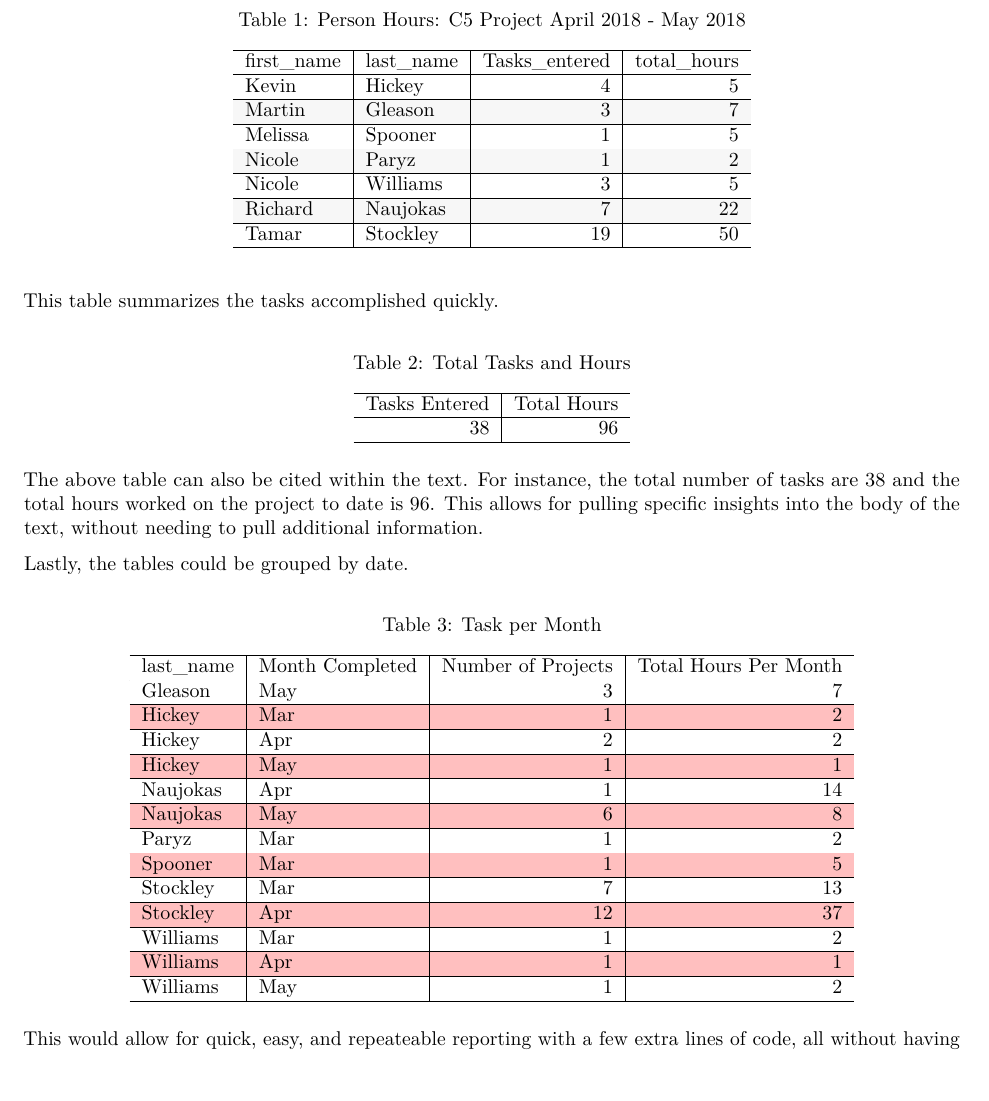
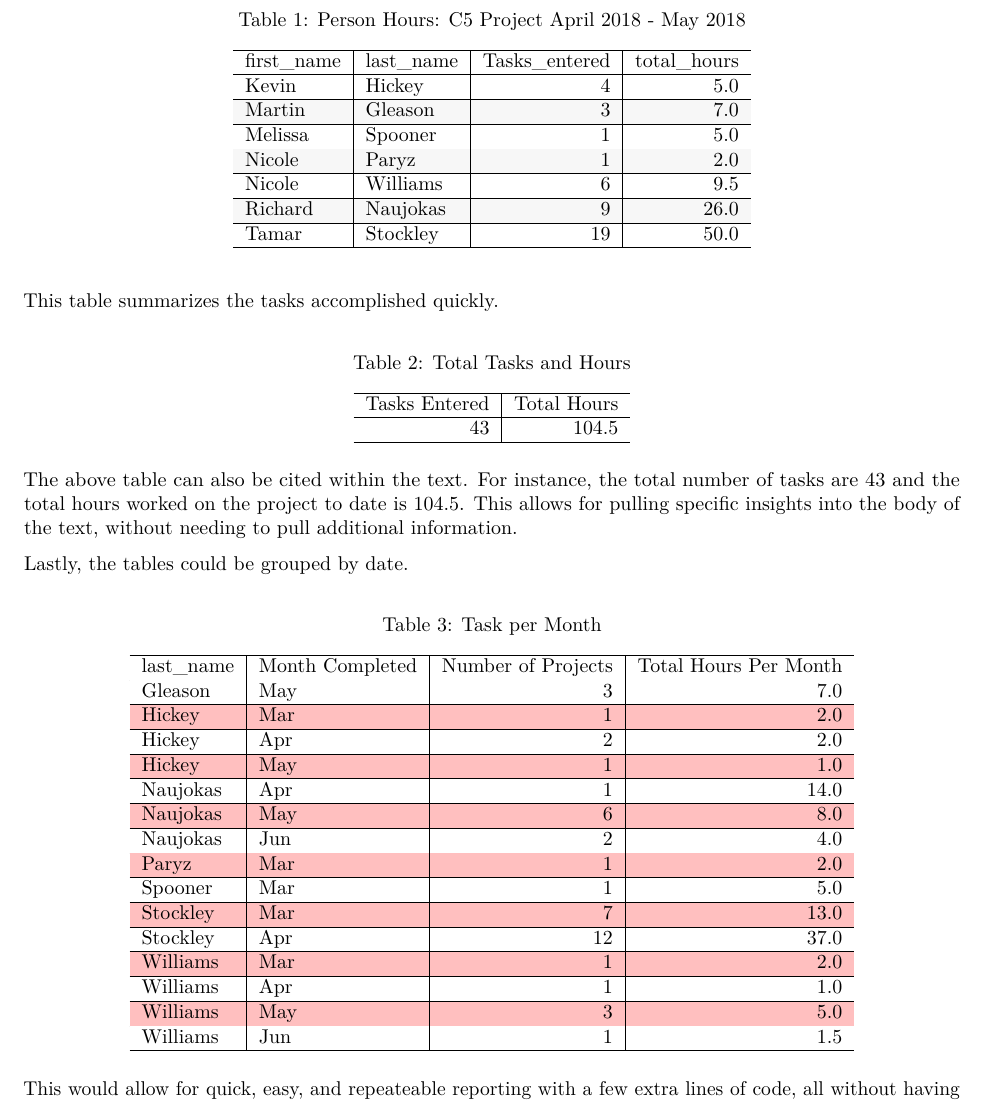
Before and after one commit to martin-gleason/c5_supervisor_time, a LaTeX document (reports.tex): part of page 2 of 2, cut so that both start at the same text, the shorter picture padded with empty space. Compiled offline with pdfLaTeX.

```diff
--- a/reports.tex
+++ b/reports.tex
@@ -138,19 +139,19 @@
 first\_name & last\_name & Tasks\_entered & total\_hours\\
 \hline
 \showrowcolors
-Kevin & Hickey & 4 & 5\\
+Kevin & Hickey & 4 & 5.0\\
 \hline
-Martin & Gleason & 3 & 7\\
+Martin & Gleason & 3 & 7.0\\
 \hline
-Melissa & Spooner & 1 & 5\\
+Melissa & Spooner & 1 & 5.0\\
 \hline
-Nicole & Paryz & 1 & 2\\
+Nicole & Paryz & 1 & 2.0\\
 \hline
-Nicole & Williams & 3 & 5\\
+Nicole & Williams & 6 & 9.5\\
 \hline
-Richard & Naujokas & 7 & 22\\
+Richard & Naujokas & 9 & 26.0\\
 \hline
-Tamar & Stockley & 19 & 50\\
+Tamar & Stockley & 19 & 50.0\\
 \hline
 \end{tabular}
 \end{table}
@@ -166,15 +167,15 @@
 \hline
 Tasks Entered &  Total Hours\\
 \hline
-38 & 96\\
+43 & 104.5\\
 \hline
 \end{tabular}
 \end{table}
 
 The above table can also be cited within the text. For instance, the
-total number of tasks are 38 and the total hours worked on the project
-to date is 96. This allows for pulling specific insights into the body
-of the text, without needing to pull additional information.
+total number of tasks are 43 and the total hours worked on the project
+to date is 104.5. This allows for pulling specific insights into the
+body of the text, without needing to pull additional information.
 
 Lastly, the tables could be grouped by date. \rowcolors{2}{pink}{white}
 
@@ -188,31 +189,35 @@
 last\_name & Month Completed & Number of Projects & Total Hours Per Month\\
 \hline
 \showrowcolors
-Gleason & May & 3 & 7\\
+Gleason & May & 3 & 7.0\\
 \hline
-Hickey & Mar & 1 & 2\\
+Hickey & Mar & 1 & 2.0\\
 \hline
-Hickey & Apr & 2 & 2\\
+Hickey & Apr & 2 & 2.0\\
 \hline
-Hickey & May & 1 & 1\\
+Hickey & May & 1 & 1.0\\
 \hline
-Naujokas & Apr & 1 & 14\\
+Naujokas & Apr & 1 & 14.0\\
 \hline
-Naujokas & May & 6 & 8\\
+Naujokas & May & 6 & 8.0\\
 \hline
-Paryz & Mar & 1 & 2\\
+Naujokas & Jun & 2 & 4.0\\
 \hline
-Spooner & Mar & 1 & 5\\
+Paryz & Mar & 1 & 2.0\\
 \hline
-Stockley & Mar & 7 & 13\\
+Spooner & Mar & 1 & 5.0\\
 \hline
-Stockley & Apr & 12 & 37\\
+Stockley & Mar & 7 & 13.0\\
 \hline
-Williams & Mar & 1 & 2\\
+Stockley & Apr & 12 & 37.0\\
 \hline
-Williams & Apr & 1 & 1\\
+Williams & Mar & 1 & 2.0\\
 \hline
-Williams & May & 1 & 2\\
+Williams & Apr & 1 & 1.0\\
+\hline
+Williams & May & 3 & 5.0\\
+\hline
+Williams & Jun & 1 & 1.5\\
 \hline
 \end{tabular}
 \end{table}
```
Also changed, not shown: c5_regular_report.pdf (added), c5_regular_report.pdf.pdf (added), reports.pdf, reports_files/figure-latex/hours_worked-1.pdf, reports_files/figure-latex/tasks_date-1.pdf, reports.tex (11 more changed lines), 2 other files.
